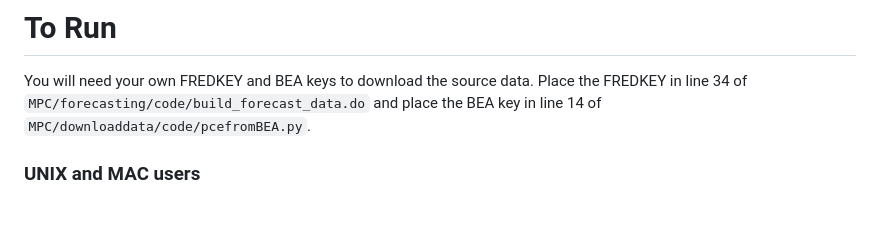
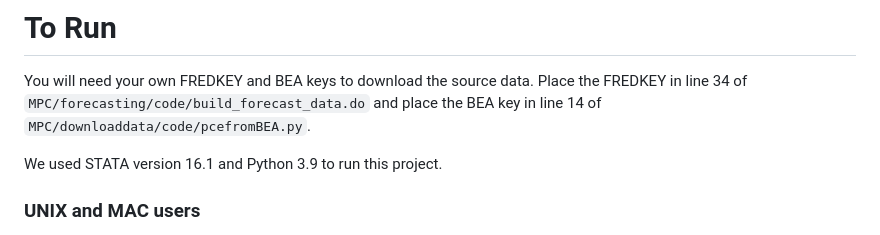
Before and after one commit to JakeOrchard/MPC2008-Public, a Markdown page: README.md, the part around the change. Rendered like a GitHub page; blank space fills up the shorter version.

```diff
--- a/README.md
+++ b/README.md
@@ -14,6 +14,8 @@ Orchard, Jacob, Valerie A. Ramey, and Johannes F. Wieland. Micro MPCs and macro
 # To Run
 
 You will need your own FREDKEY and BEA keys to download the source data. Place the FREDKEY in line 34 of `MPC/forecasting/code/build_forecast_data.do` and place the BEA key in line 14 of `MPC/downloaddata/code/pcefromBEA.py`.
+
+We used STATA version 16.1 and Python 3.9 to run this project.
 
 ### UNIX and MAC users
 UNIX and MAC users can run the entire project using `make`. Simply type the following three commands in a terminal and the project will build from scratch.
```
